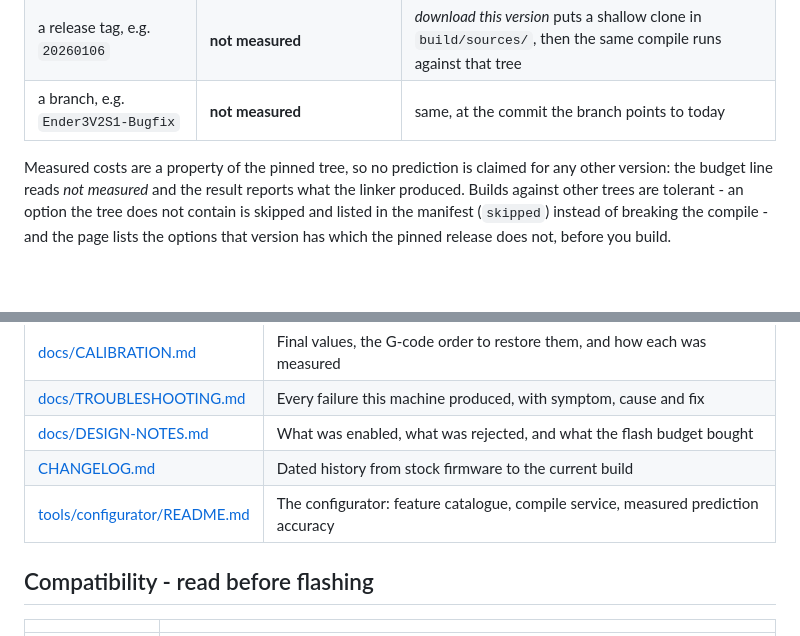
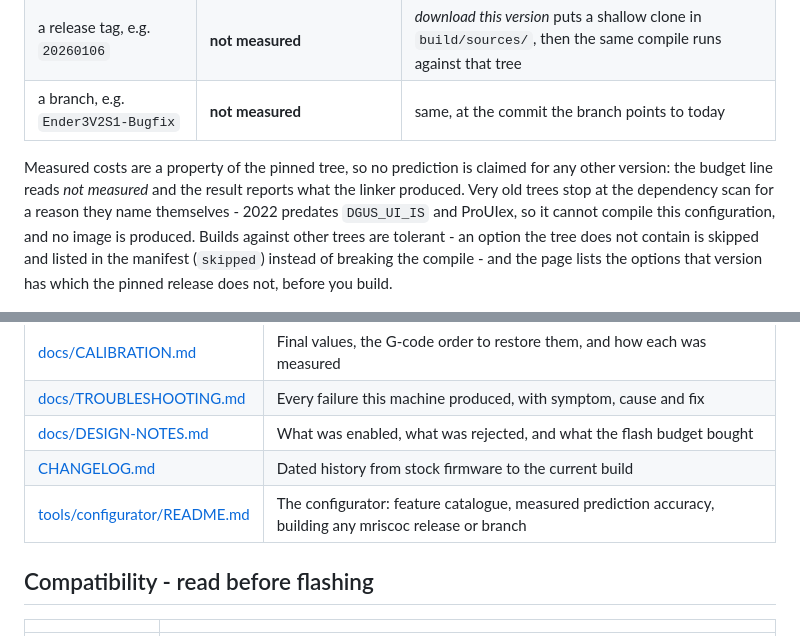
Before and after one commit to darthinvader/Ender3S1Firmware, a Markdown page: README.md, 2 parts joined by grey strips. GitHub-like rendering; blank space fills up the shorter version.

```diff
--- a/README.md
+++ b/README.md
@@ -157,7 +157,7 @@ The page also builds mriscoc releases and branches that are not in this reposito
 | a release tag, e.g. `20260106` | **not measured** | *download this version* puts a shallow clone in `build/sources/`, then the same compile runs against that tree |
 | a branch, e.g. `Ender3V2S1-Bugfix` | **not measured** | same, at the commit the branch points to today |
 
-Measured costs are a property of the pinned tree, so no prediction is claimed for any other version: the budget line reads *not measured* and the result reports what the linker produced. Builds against other trees are tolerant - an option the tree does not contain is skipped and listed in the manifest (`skipped`) instead of breaking the compile - and the page lists the options that version has which the pinned release does not, before you build.
+Measured costs are a property of the pinned tree, so no prediction is claimed for any other version: the budget line reads *not measured* and the result reports what the linker produced. Very old trees stop at the dependency scan for a reason they name themselves - 2022 predates `DGUS_UI_IS` and ProUIex, so it cannot compile this configuration, and no image is produced. Builds against other trees are tolerant - an option the tree does not contain is skipped and listed in the manifest (`skipped`) instead of breaking the compile - and the page lists the options that version has which the pinned release does not, before you build.
 
 ![Firmware version selector](docs/img/configurator-versions.png)
 
@@ -257,7 +257,7 @@ account action this machine cannot perform on its own. It never force-pushes.
 | [docs/TROUBLESHOOTING.md](docs/TROUBLESHOOTING.md) | Every failure this machine produced, with symptom, cause and fix |
 | [docs/DESIGN-NOTES.md](docs/DESIGN-NOTES.md) | What was enabled, what was rejected, and what the flash budget bought |
 | [CHANGELOG.md](CHANGELOG.md) | Dated history from stock firmware to the current build |
-| [tools/configurator/README.md](tools/configurator/README.md) | The configurator: feature catalogue, compile service, measured prediction accuracy |
+| [tools/configurator/README.md](tools/configurator/README.md) | The configurator: feature catalogue, measured prediction accuracy, building any mriscoc release or branch |
 
 ## Compatibility - read before flashing
 
```
Also changed, not shown: tools/configurator/README.md (+3 -0 lines), docs/img/configurator-ui.png, 1 other file.
